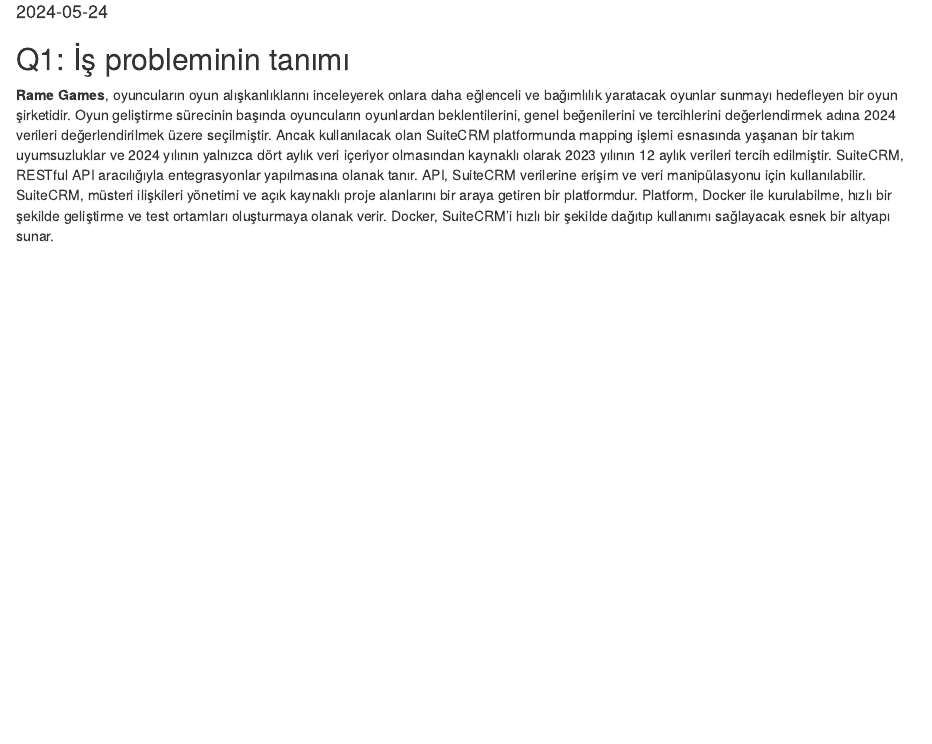
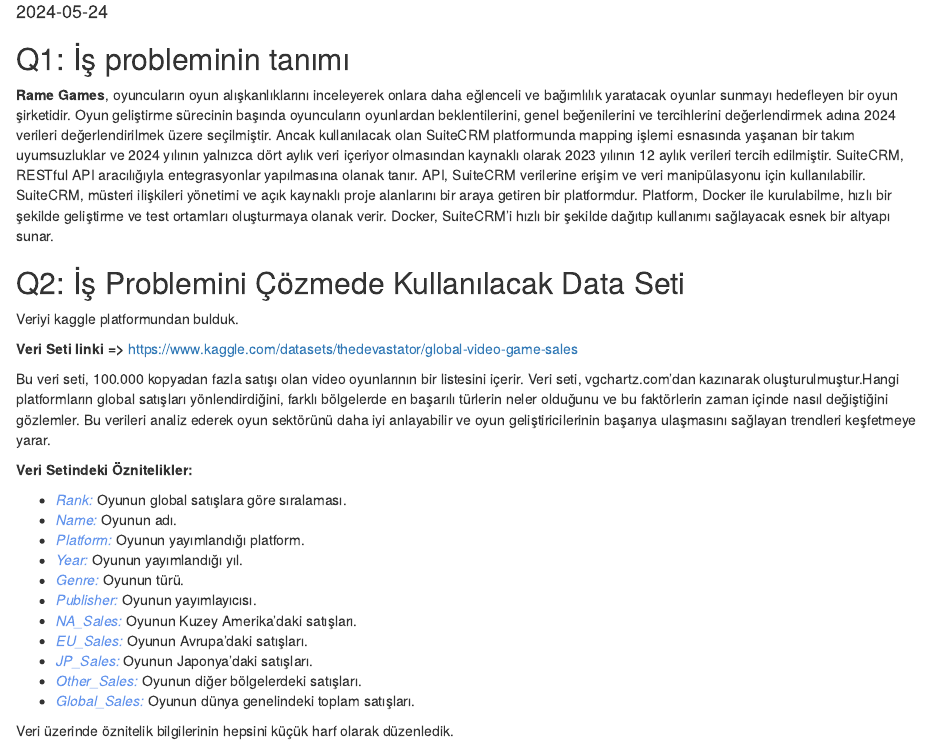
Before and after one commit to COMU-BLM4022/donemproje1_RameGames, an R Markdown document (BYS_donemproje_bolumII_RameGames.Rmd): the page in a window 1100 px wide, from 200 px down. Rendered offline with R 4.5, knitr and Pandoc, with nearby package versions.

Commit message:
Q2 tamamlandı

```diff
--- a/BYS_donemproje_bolumII_RameGames.Rmd
+++ b/BYS_donemproje_bolumII_RameGames.Rmd
@@ -7,3 +7,28 @@
 ## Q1: İş probleminin tanımı
 
 **Rame Games**, oyuncuların oyun alışkanlıklarını inceleyerek onlara daha eğlenceli ve bağımlılık yaratacak oyunlar sunmayı hedefleyen bir oyun şirketidir. Oyun geliştirme sürecinin başında oyuncuların oyunlardan beklentilerini, genel beğenilerini ve tercihlerini değerlendirmek adına 2024 verileri değerlendirilmek üzere seçilmiştir. Ancak kullanılacak olan SuiteCRM platformunda mapping işlemi esnasında yaşanan bir takım uyumsuzluklar ve 2024 yılının yalnızca dört aylık veri içeriyor olmasından kaynaklı olarak 2023 yılının 12 aylık verileri tercih edilmiştir. SuiteCRM, RESTful API aracılığıyla entegrasyonlar yapılmasına olanak tanır. API, SuiteCRM verilerine erişim ve veri manipülasyonu için kullanılabilir. SuiteCRM, müsteri ilişkileri yönetimi ve açık kaynaklı proje alanlarını bir araya getiren bir platformdur. Platform, Docker ile kurulabilme, hızlı bir şekilde geliştirme ve test ortamları oluşturmaya olanak verir. Docker, SuiteCRM'i hızlı bir şekilde dağıtıp kullanımı sağlayacak esnek bir altyapı sunar.
+
+## Q2: İş Problemini Çözmede Kullanılacak Data Seti
+
+Veriyi kaggle platformundan bulduk.
+
+**Veri Seti linki =>**  https://www.kaggle.com/datasets/thedevastator/global-video-game-sales
+
+ Bu veri seti, 100.000 kopyadan fazla satışı olan video oyunlarının bir listesini içerir. Veri seti, vgchartz.com'dan kazınarak oluşturulmuştur.Hangi platformların global satışları yönlendirdiğini, farklı bölgelerde en başarılı türlerin neler olduğunu ve bu faktörlerin zaman içinde nasıl değiştiğini gözlemler. Bu verileri analiz ederek oyun sektörünü daha iyi anlayabilir ve oyun geliştiricilerinin başarıya ulaşmasını sağlayan trendleri keşfetmeye yarar.
+
+**Veri Setindeki Öznitelikler:**
+
+
+- <span style="color:cornflowerblue;"> *Rank:* </span> Oyunun global satışlara göre sıralaması.
+- <span style="color:cornflowerblue;"> *Name:* </span> Oyunun adı.
+- <span style="color:cornflowerblue;"> *Platform:* </span> Oyunun yayımlandığı platform.
+- <span style="color:cornflowerblue;"> *Year:* </span> Oyunun yayımlandığı yıl.
+- <span style="color:cornflowerblue;"> *Genre:* </span> Oyunun türü.
+- <span style="color:cornflowerblue;"> *Publisher:* </span> Oyunun yayımlayıcısı.
+- <span style="color:cornflowerblue;"> *NA_Sales:* </span> Oyunun Kuzey Amerika'daki satışları.
+- <span style="color:cornflowerblue;"> *EU_Sales:* </span> Oyunun Avrupa'daki satışları.
+- <span style="color:cornflowerblue;"> *JP_Sales:* </span> Oyunun Japonya'daki satışları.
+- <span style="color:cornflowerblue;"> *Other_Sales:* </span> Oyunun diğer bölgelerdeki satışları.
+- <span style="color:cornflowerblue;"> *Global_Sales:* </span> Oyunun dünya genelindeki toplam satışları.
+
+Veri üzerinde öznitelik bilgilerinin hepsini küçük harf olarak düzenledik.
```
Also changed, not shown: BYS_donemproje_bolumII_RameGames.html, pasta_grafik.png (deleted).
